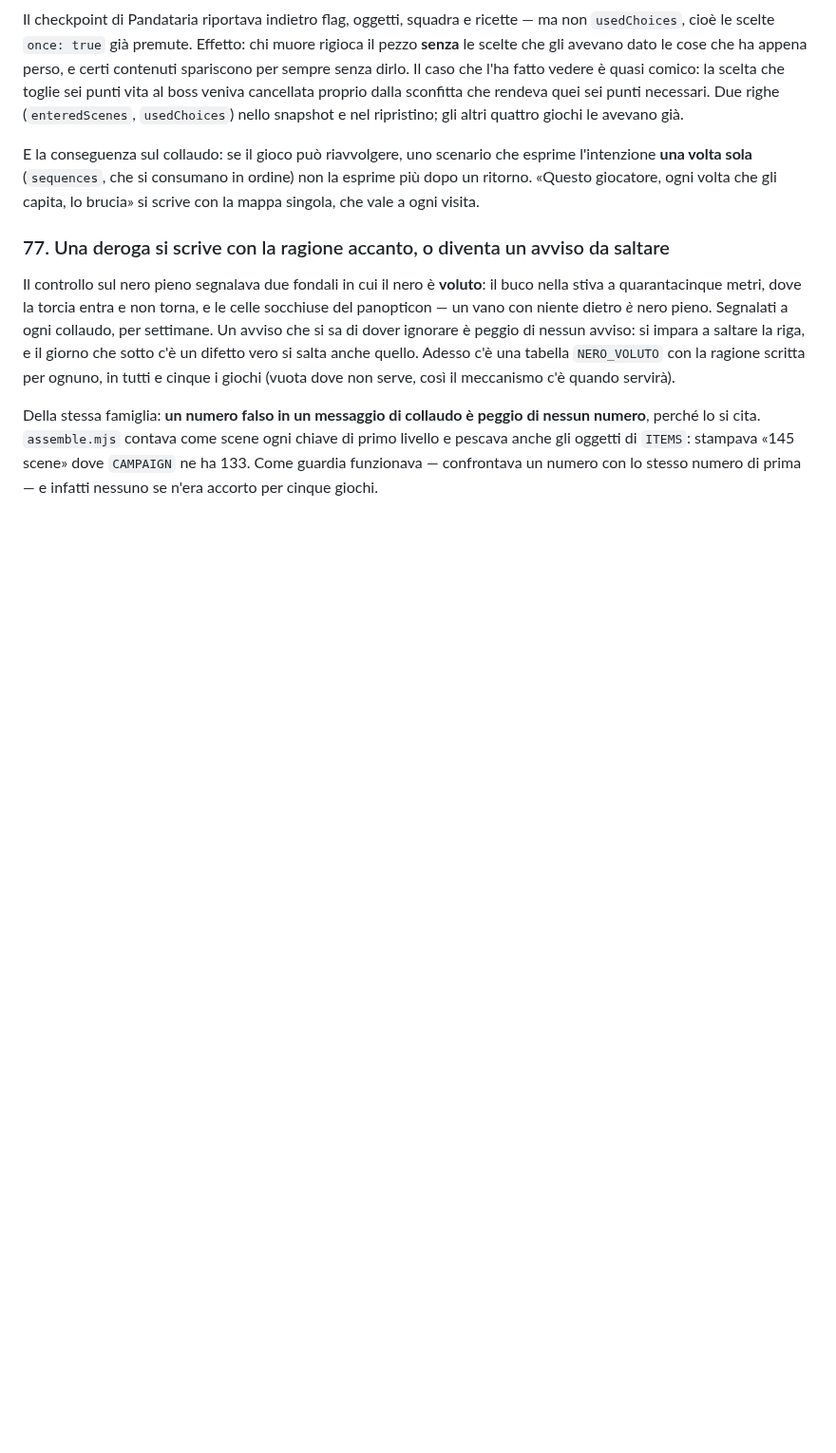
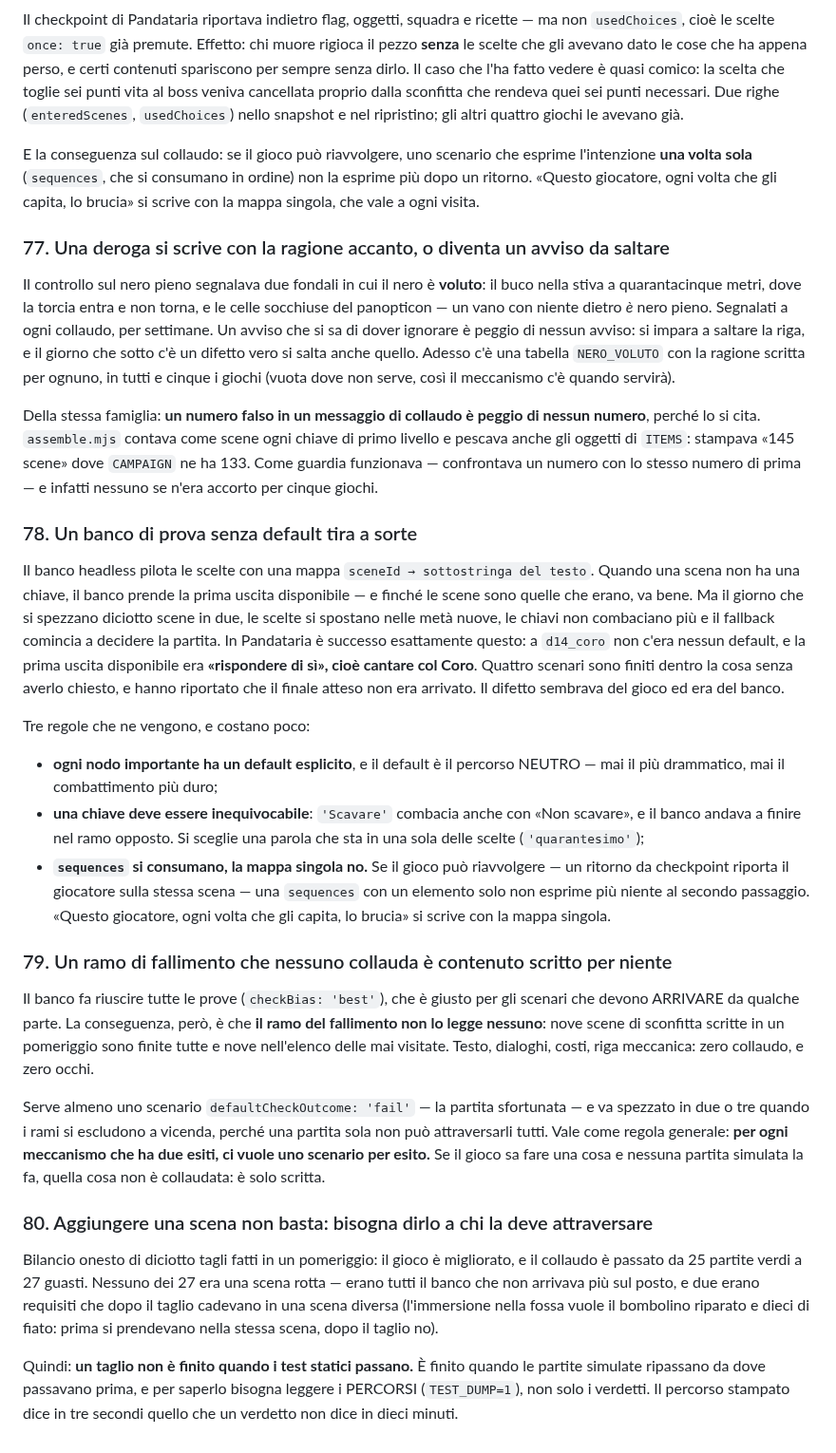
Before and after one commit to Galiv04/dnd-motore, a Markdown page: docs/LESSONS-LEARNED.md, the part around the change. Shown at 95% size. Drawn GitHub-style; blank space fills up the shorter version.

Commit message:
Lezioni 78-80: il banco senza default, i rami di fallimento non collaudati, e cosa vuol dire finire un taglio
Co-Authored-By: Claude Fable 5 <noreply@anthropic.com>

```diff
--- a/docs/LESSONS-LEARNED.md
+++ b/docs/LESSONS-LEARNED.md
@@ -1600,3 +1600,52 @@ numero**, perché lo si cita. `assemble.mjs` contava come scene ogni chiave di p
 e pescava anche gli oggetti di `ITEMS`: stampava «145 scene» dove `CAMPAIGN` ne ha 133. Come
 guardia funzionava — confrontava un numero con lo stesso numero di prima — e infatti nessuno
 se n'era accorto per cinque giochi.
+
+### 78. Un banco di prova senza default tira a sorte
+
+Il banco headless pilota le scelte con una mappa `sceneId → sottostringa del testo`. Quando
+una scena non ha una chiave, il banco prende la prima uscita disponibile — e finché le scene
+sono quelle che erano, va bene. Ma il giorno che si spezzano diciotto scene in due, le scelte
+si spostano nelle metà nuove, le chiavi non combaciano più e il fallback comincia a decidere
+la partita. In Pandataria è successo esattamente questo: a `d14_coro` non c'era nessun
+default, e la prima uscita disponibile era **«rispondere di sì», cioè cantare col Coro**.
+Quattro scenari sono finiti dentro la cosa senza averlo chiesto, e hanno riportato che il
+finale atteso non era arrivato. Il difetto sembrava del gioco ed era del banco.
+
+Tre regole che ne vengono, e costano poco:
+- **ogni nodo importante ha un default esplicito**, e il default è il percorso NEUTRO — mai
+  il più drammatico, mai il combattimento più duro;
+- **una chiave deve essere inequivocabile**: `'Scavare'` combacia anche con «Non scavare», e
+  il banco andava a finire nel ramo opposto. Si sceglie una parola che sta in una sola delle
+  scelte (`'quarantesimo'`);
+- **`sequences` si consumano, la mappa singola no.** Se il gioco può riavvolgere — un ritorno
+  da checkpoint riporta il giocatore sulla stessa scena — una `sequences` con un elemento
+  solo non esprime più niente al secondo passaggio. «Questo giocatore, ogni volta che gli
+  capita, lo brucia» si scrive con la mappa singola.
+
+### 79. Un ramo di fallimento che nessuno collauda è contenuto scritto per niente
+
+Il banco fa riuscire tutte le prove (`checkBias: 'best'`), che è giusto per gli scenari che
+devono ARRIVARE da qualche parte. La conseguenza, però, è che **il ramo del fallimento non lo
+legge nessuno**: nove scene di sconfitta scritte in un pomeriggio sono finite tutte e nove
+nell'elenco delle mai visitate. Testo, dialoghi, costi, riga meccanica: zero collaudo, e zero
+occhi.
+
+Serve almeno uno scenario `defaultCheckOutcome: 'fail'` — la partita sfortunata — e va
+spezzato in due o tre quando i rami si escludono a vicenda, perché una partita sola non può
+attraversarli tutti. Vale come regola generale: **per ogni meccanismo che ha due esiti, ci
+vuole uno scenario per esito.** Se il gioco sa fare una cosa e nessuna partita simulata la
+fa, quella cosa non è collaudata: è solo scritta.
+
+### 80. Aggiungere una scena non basta: bisogna dirlo a chi la deve attraversare
+
+Bilancio onesto di diciotto tagli fatti in un pomeriggio: il gioco è migliorato, e il
+collaudo è passato da 25 partite verdi a 27 guasti. Nessuno dei 27 era una scena rotta —
+erano tutti il banco che non arrivava più sul posto, e due erano requisiti che dopo il taglio
+cadevano in una scena diversa (l'immersione nella fossa vuole il bombolino riparato e dieci
+di fiato: prima si prendevano nella stessa scena, dopo il taglio no).
+
+Quindi: **un taglio non è finito quando i test statici passano.** È finito quando le partite
+simulate ripassano da dove passavano prima, e per saperlo bisogna leggere i PERCORSI
+(`TEST_DUMP=1`), non solo i verdetti. Il percorso stampato dice in tre secondi quello che un
+verdetto non dice in dieci minuti.
```
